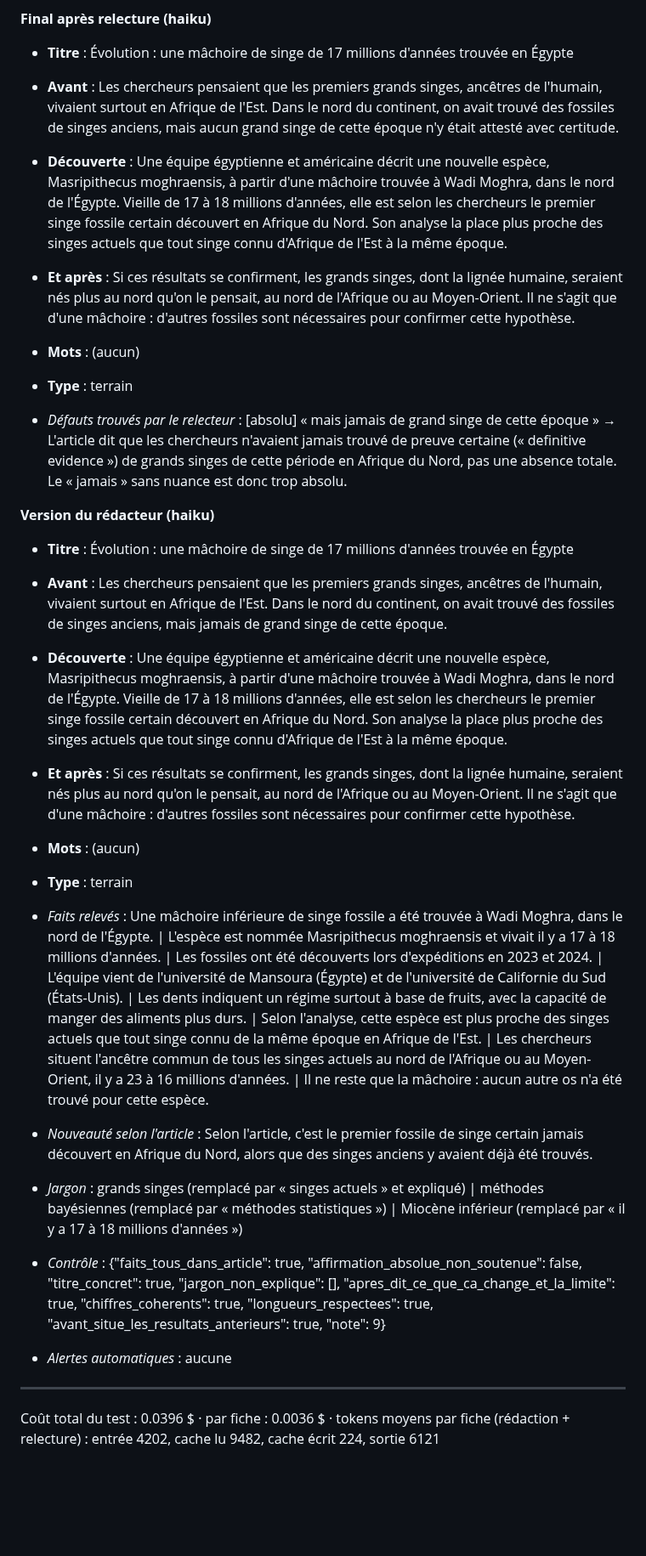
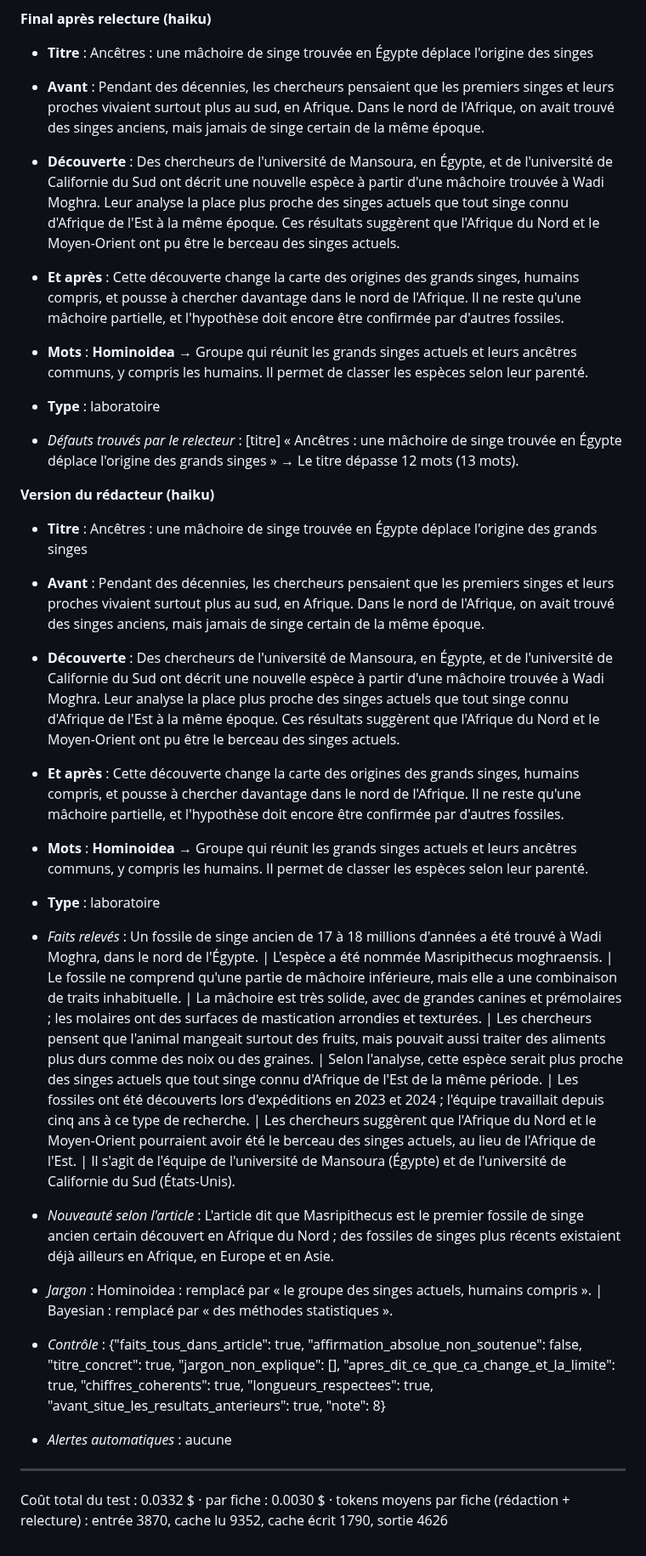
Before and after one commit to jd136413-lab/Application-science, a Markdown page: agent/tests_redaction.md, the part around one of its changes. Shown at 85% size. GitHub-like rendering; blank space fills up the shorter version.

Commit message:
Rapport de test de la rédaction [skip ci]

```diff
--- a/agent/tests_redaction.md
+++ b/agent/tests_redaction.md
@@ -458,31 +458,31 @@ Fil : science · 2★ · source : ScienceDaily · page lue : oui (6000 caractèr
 
 **Final après relecture (haiku)**
 
-- **Titre** : Évolution : une mâchoire de singe de 17 millions d'années trouvée en Égypte
-- **Avant** : Les chercheurs pensaient que les premiers grands singes, ancêtres de l'humain, vivaient surtout en Afrique de l'Est. Dans le nord du continent, on avait trouvé des fossiles de singes anciens, mais aucun grand singe de cette époque n'y était attesté avec certitude.
-- **Découverte** : Une équipe égyptienne et américaine décrit une nouvelle espèce, Masripithecus moghraensis, à partir d'une mâchoire trouvée à Wadi Moghra, dans le nord de l'Égypte. Vieille de 17 à 18 millions d'années, elle est selon les chercheurs le premier singe fossile certain découvert en Afrique du Nord. Son analyse la place plus proche des singes actuels que tout singe connu d'Afrique de l'Est à la même époque.
-- **Et après** : Si ces résultats se confirment, les grands singes, dont la lignée humaine, seraient nés plus au nord qu'on le pensait, au nord de l'Afrique ou au Moyen-Orient. Il ne s'agit que d'une mâchoire : d'autres fossiles sont nécessaires pour confirmer cette hypothèse.
-- **Mots** : (aucun)
-- **Type** : terrain
+- **Titre** : Ancêtres : une mâchoire de singe trouvée en Égypte déplace l'origine des singes
+- **Avant** : Pendant des décennies, les chercheurs pensaient que les premiers singes et leurs proches vivaient surtout plus au sud, en Afrique. Dans le nord de l'Afrique, on avait trouvé des singes anciens, mais jamais de singe certain de la même époque.
+- **Découverte** : Des chercheurs de l'université de Mansoura, en Égypte, et de l'université de Californie du Sud ont décrit une nouvelle espèce à partir d'une mâchoire trouvée à Wadi Moghra. Leur analyse la place plus proche des singes actuels que tout singe connu d'Afrique de l'Est à la même époque. Ces résultats suggèrent que l'Afrique du Nord et le Moyen-Orient ont pu être le berceau des singes actuels.
+- **Et après** : Cette découverte change la carte des origines des grands singes, humains compris, et pousse à chercher davantage dans le nord de l'Afrique. Il ne reste qu'une mâchoire partielle, et l'hypothèse doit encore être confirmée par d'autres fossiles.
+- **Mots** : **Hominoidea** → Groupe qui réunit les grands singes actuels et leurs ancêtres communs, y compris les humains. Il permet de classer les espèces selon leur parenté.
+- **Type** : laboratoire
 
-- _Défauts trouvés par le relecteur_ : [absolu] « mais jamais de grand singe de cette époque » → L'article dit que les chercheurs n'avaient jamais trouvé de preuve certaine (« definitive evidence ») de grands singes de cette période en Afrique du Nord, pas une absence totale. Le « jamais » sans nuance est donc trop absolu.
+- _Défauts trouvés par le relecteur_ : [titre] « Ancêtres : une mâchoire de singe trouvée en Égypte déplace l'origine des grands singes » → Le titre dépasse 12 mots (13 mots).
 
 **Version du rédacteur (haiku)**
 
-- **Titre** : Évolution : une mâchoire de singe de 17 millions d'années trouvée en Égypte
-- **Avant** : Les chercheurs pensaient que les premiers grands singes, ancêtres de l'humain, vivaient surtout en Afrique de l'Est. Dans le nord du continent, on avait trouvé des fossiles de singes anciens, mais jamais de grand singe de cette époque.
-- **Découverte** : Une équipe égyptienne et américaine décrit une nouvelle espèce, Masripithecus moghraensis, à partir d'une mâchoire trouvée à Wadi Moghra, dans le nord de l'Égypte. Vieille de 17 à 18 millions d'années, elle est selon les chercheurs le premier singe fossile certain découvert en Afrique du Nord. Son analyse la place plus proche des singes actuels que tout singe connu d'Afrique de l'Est à la même époque.
-- **Et après** : Si ces résultats se confirment, les grands singes, dont la lignée humaine, seraient nés plus au nord qu'on le pensait, au nord de l'Afrique ou au Moyen-Orient. Il ne s'agit que d'une mâchoire : d'autres fossiles sont nécessaires pour confirmer cette hypothèse.
-- **Mots** : (aucun)
-- **Type** : terrain
+- **Titre** : Ancêtres : une mâchoire de singe trouvée en Égypte déplace l'origine des grands singes
+- **Avant** : Pendant des décennies, les chercheurs pensaient que les premiers singes et leurs proches vivaient surtout plus au sud, en Afrique. Dans le nord de l'Afrique, on avait trouvé des singes anciens, mais jamais de singe certain de la même époque.
+- **Découverte** : Des chercheurs de l'université de Mansoura, en Égypte, et de l'université de Californie du Sud ont décrit une nouvelle espèce à partir d'une mâchoire trouvée à Wadi Moghra. Leur analyse la place plus proche des singes actuels que tout singe connu d'Afrique de l'Est à la même époque. Ces résultats suggèrent que l'Afrique du Nord et le Moyen-Orient ont pu être le berceau des singes actuels.
+- **Et après** : Cette découverte change la carte des origines des grands singes, humains compris, et pousse à chercher davantage dans le nord de l'Afrique. Il ne reste qu'une mâchoire partielle, et l'hypothèse doit encore être confirmée par d'autres fossiles.
+- **Mots** : **Hominoidea** → Groupe qui réunit les grands singes actuels et leurs ancêtres communs, y compris les humains. Il permet de classer les espèces selon leur parenté.
+- **Type** : laboratoire
 
-- _Faits relevés_ : Une mâchoire inférieure de singe fossile a été trouvée à Wadi Moghra, dans le nord de l'Égypte. | L'espèce est nommée Masripithecus moghraensis et vivait il y a 17 à 18 millions d'années. | Les fossiles ont été découverts lors d'expéditions en 2023 et 2024. | L'équipe vient de l'université de Mansoura (Égypte) et de l'université de Californie du Sud (États-Unis). | Les dents indiquent un régime surtout à base de fruits, avec la capacité de manger des aliments plus durs. | Selon l'analyse, cette espèce est plus proche des singes actuels que tout singe connu de la même époque en Afrique de l'Est. | Les chercheurs situent l'ancêtre commun de tous les singes actuels au nord de l'Afrique ou au Moyen-Orient, il y a 23 à 16 millions d'années. | Il ne reste que la mâchoire : aucun autre os n'a été trouvé pour cette espèce.
-- _Nouveauté selon l'article_ : Selon l'article, c'est le premier fossile de singe certain jamais découvert en Afrique du Nord, alors que des singes anciens y avaient déjà été trouvés.
-- _Jargon_ : grands singes (remplacé par « singes actuels » et expliqué) | méthodes bayésiennes (remplacé par « méthodes statistiques ») | Miocène inférieur (remplacé par « il y a 17 à 18 millions d'années »)
-- _Contrôle_ : {"faits_tous_dans_article": true, "affirmation_absolue_non_soutenue": false, "titre_concret": true, "jargon_non_explique": [], "apres_dit_ce_que_ca_change_et_la_limite": true, "chiffres_coherents": true, "longueurs_respectees": true, "avant_situe_les_resultats_anterieurs": true, "note": 9}
+- _Faits relevés_ : Un fossile de singe ancien de 17 à 18 millions d'années a été trouvé à Wadi Moghra, dans le nord de l'Égypte. | L'espèce a été nommée Masripithecus moghraensis. | Le fossile ne comprend qu'une partie de mâchoire inférieure, mais elle a une combinaison de traits inhabituelle. | La mâchoire est très solide, avec de grandes canines et prémolaires ; les molaires ont des surfaces de mastication arrondies et texturées. | Les chercheurs pensent que l'animal mangeait surtout des fruits, mais pouvait aussi traiter des aliments plus durs comme des noix ou des graines. | Selon l'analyse, cette espèce serait plus proche des singes actuels que tout singe connu d'Afrique de l'Est de la même période. | Les fossiles ont été découverts lors d'expéditions en 2023 et 2024 ; l'équipe travaillait depuis cinq ans à ce type de recherche. | Les chercheurs suggèrent que l'Afrique du Nord et le Moyen-Orient pourraient avoir été le berceau des singes actuels, au lieu de l'Afrique de l'Est. | Il s'agit de l'équipe de l'université de Mansoura (Égypte) et de l'université de Californie du Sud (États-Unis).
+- _Nouveauté selon l'article_ : L'article dit que Masripithecus est le premier fossile de singe ancien certain découvert en Afrique du Nord ; des fossiles de singes plus récents existaient déjà ailleurs en Afrique, en Europe et en Asie.
+- _Jargon_ : Hominoidea : remplacé par « le groupe des singes actuels, humains compris ». | Bayesian : remplacé par « des méthodes statistiques ».
+- _Contrôle_ : {"faits_tous_dans_article": true, "affirmation_absolue_non_soutenue": false, "titre_concret": true, "jargon_non_explique": [], "apres_dit_ce_que_ca_change_et_la_limite": true, "chiffres_coherents": true, "longueurs_respectees": true, "avant_situe_les_resultats_anterieurs": true, "note": 8}
 - _Alertes automatiques_ : aucune
 
 
 ---
 
-Coût total du test : 0.0396 $ · par fiche : 0.0036 $ · tokens moyens par fiche (rédaction + relecture) : entrée 4202, cache lu 9482, cache écrit 224, sortie 6121
+Coût total du test : 0.0332 $ · par fiche : 0.0030 $ · tokens moyens par fiche (rédaction + relecture) : entrée 3870, cache lu 9352, cache écrit 1790, sortie 4626
```
Also changed, not shown: other parts of agent/tests_redaction.md (+138 -138 lines).
